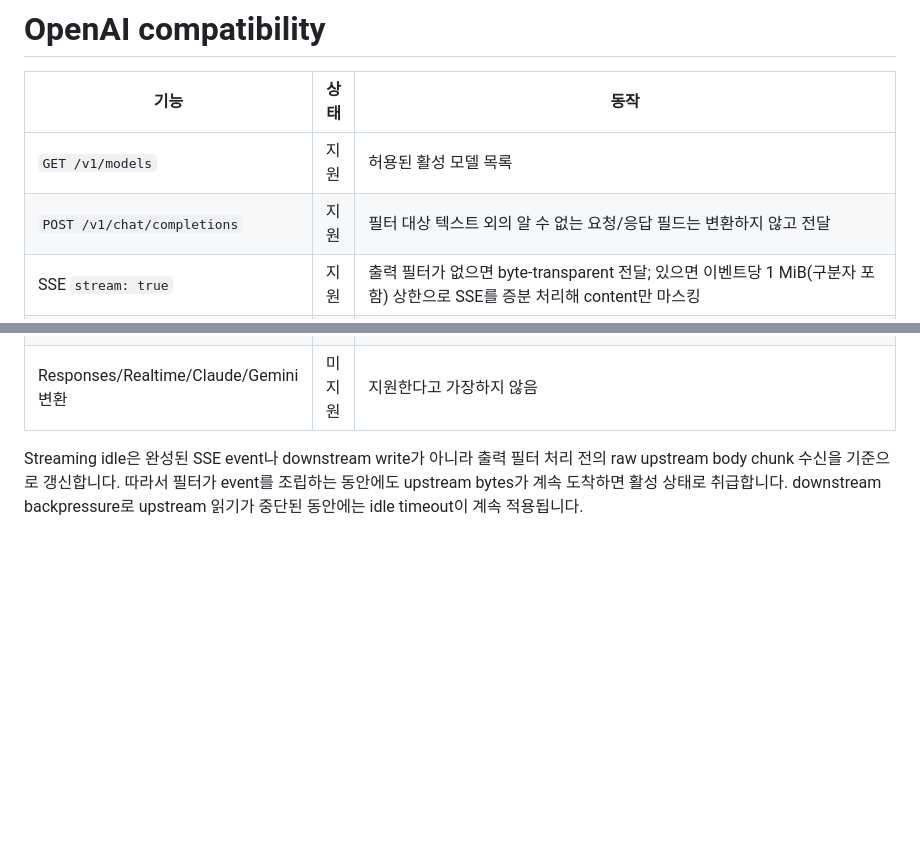
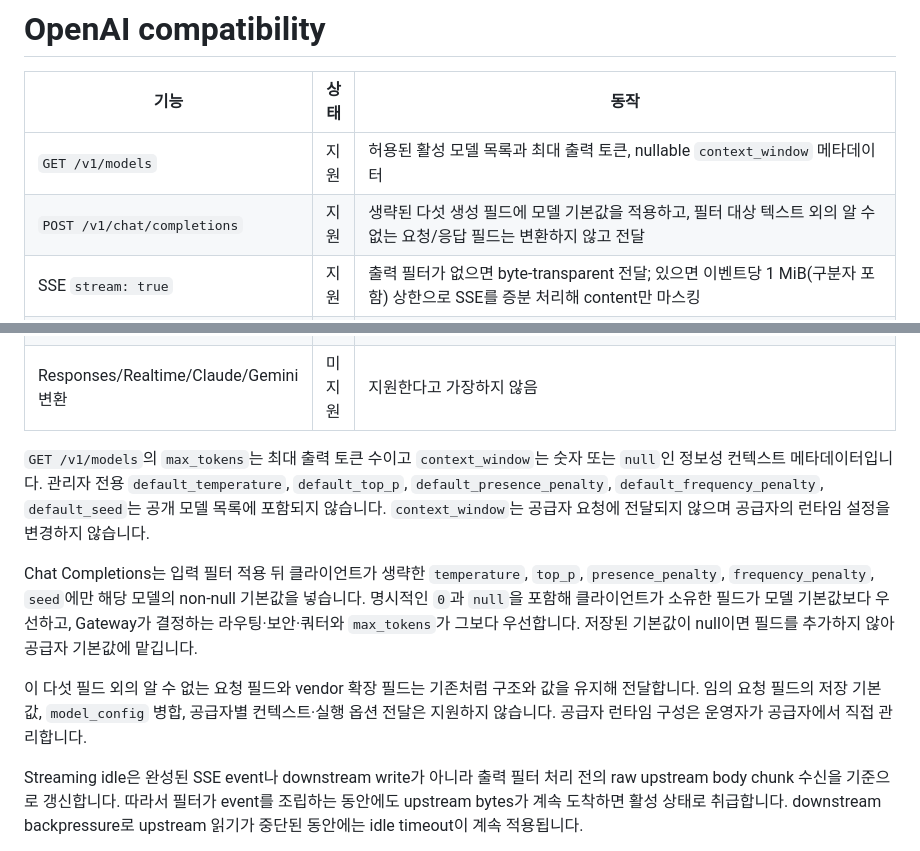
Before and after one commit to lahuman/LLMWard, a Markdown page: docs/COMPATIBILITY.md, 2 parts joined by grey strips. GitHub-like rendering; blank space fills up the shorter version.

```diff
--- a/docs/COMPATIBILITY.md
+++ b/docs/COMPATIBILITY.md
@@ -2,8 +2,8 @@
 
 | 기능 | 상태 | 동작 |
 |---|---|---|
-| `GET /v1/models` | 지원 | 허용된 활성 모델 목록 |
-| `POST /v1/chat/completions` | 지원 | 필터 대상 텍스트 외의 알 수 없는 요청/응답 필드는 변환하지 않고 전달 |
+| `GET /v1/models` | 지원 | 허용된 활성 모델 목록과 최대 출력 토큰, nullable `context_window` 메타데이터 |
+| `POST /v1/chat/completions` | 지원 | 생략된 다섯 생성 필드에 모델 기본값을 적용하고, 필터 대상 텍스트 외의 알 수 없는 요청/응답 필드는 변환하지 않고 전달 |
 | SSE `stream: true` | 지원 | 출력 필터가 없으면 byte-transparent 전달; 있으면 이벤트당 1 MiB(구분자 포함) 상한으로 SSE를 증분 처리해 content만 마스킹 |
 | Tool calls | 전달 | Gateway가 해석하거나 변환하지 않음 |
 | 선언형 콘텐츠 필터 | 지원 | 전체 또는 모델별 입력 `block`/`mask`, 비스트리밍·SSE 출력 `mask` |
@@ -13,6 +13,12 @@
 | Client disconnect | 지원 | upstream 취소, 예약/동시성 슬롯 해제 |
 | 예상하지 못한 redirect | 거부 | 자동 추적하지 않음 |
 | Responses/Realtime/Claude/Gemini 변환 | 미지원 | 지원한다고 가장하지 않음 |
+
+`GET /v1/models`의 `max_tokens`는 최대 출력 토큰 수이고 `context_window`는 숫자 또는 `null`인 정보성 컨텍스트 메타데이터입니다. 관리자 전용 `default_temperature`, `default_top_p`, `default_presence_penalty`, `default_frequency_penalty`, `default_seed`는 공개 모델 목록에 포함되지 않습니다. `context_window`는 공급자 요청에 전달되지 않으며 공급자의 런타임 설정을 변경하지 않습니다.
+
+Chat Completions는 입력 필터 적용 뒤 클라이언트가 생략한 `temperature`, `top_p`, `presence_penalty`, `frequency_penalty`, `seed`에만 해당 모델의 non-null 기본값을 넣습니다. 명시적인 `0`과 `null`을 포함해 클라이언트가 소유한 필드가 모델 기본값보다 우선하고, Gateway가 결정하는 라우팅·보안·쿼터와 `max_tokens`가 그보다 우선합니다. 저장된 기본값이 null이면 필드를 추가하지 않아 공급자 기본값에 맡깁니다.
+
+이 다섯 필드 외의 알 수 없는 요청 필드와 vendor 확장 필드는 기존처럼 구조와 값을 유지해 전달합니다. 임의 요청 필드의 저장 기본값, `model_config` 병합, 공급자별 컨텍스트·실행 옵션 전달은 지원하지 않습니다. 공급자 런타임 구성은 운영자가 공급자에서 직접 관리합니다.
 
 Streaming idle은 완성된 SSE event나 downstream write가 아니라 출력 필터 처리 전의 raw upstream body chunk 수신을 기준으로 갱신합니다. 따라서 필터가 event를 조립하는 동안에도 upstream bytes가 계속 도착하면 활성 상태로 취급합니다. downstream backpressure로 upstream 읽기가 중단된 동안에는 idle timeout이 계속 적용됩니다.
 
```
Also changed, not shown: README.md (+4 -0 lines), docs/API.md (+29 -1 lines).
